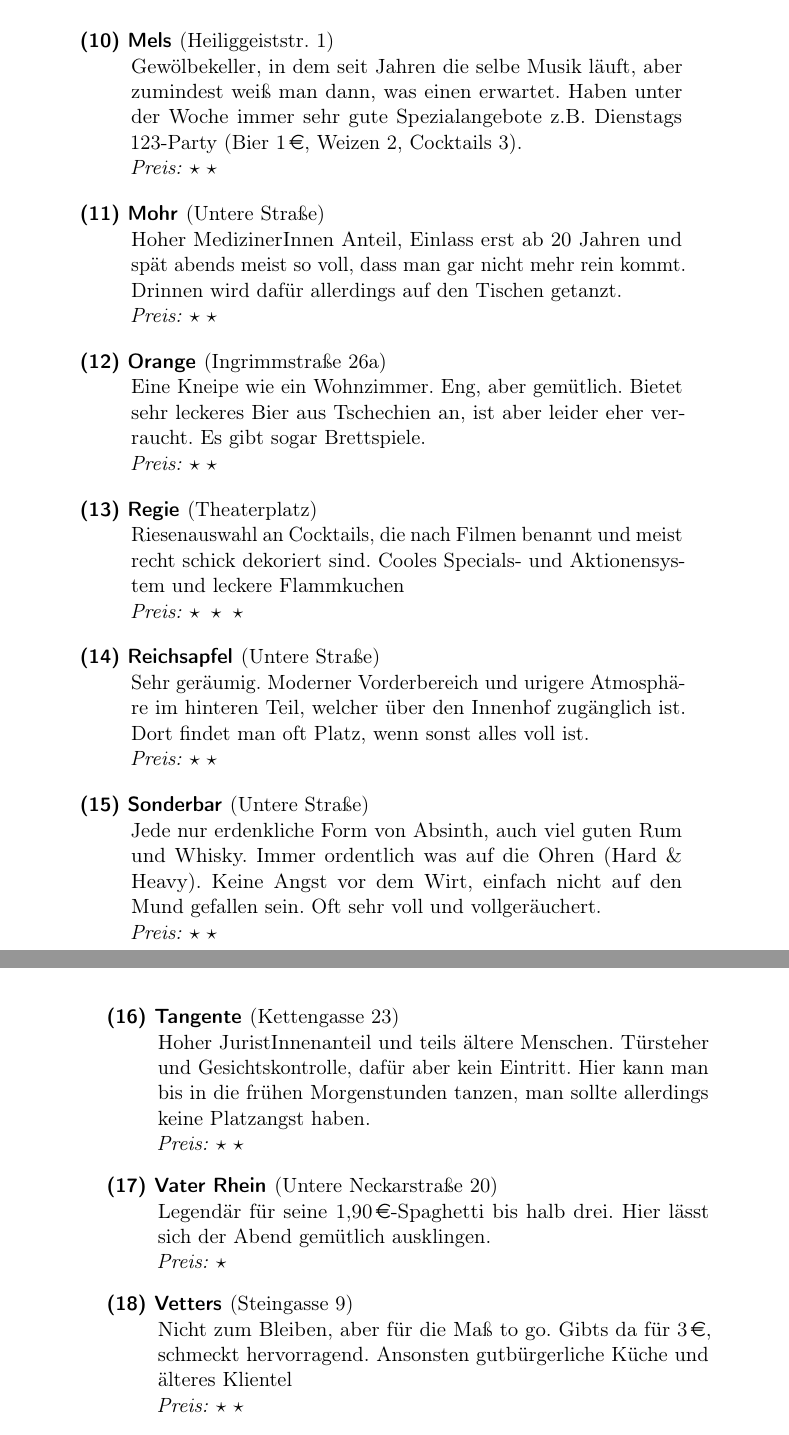
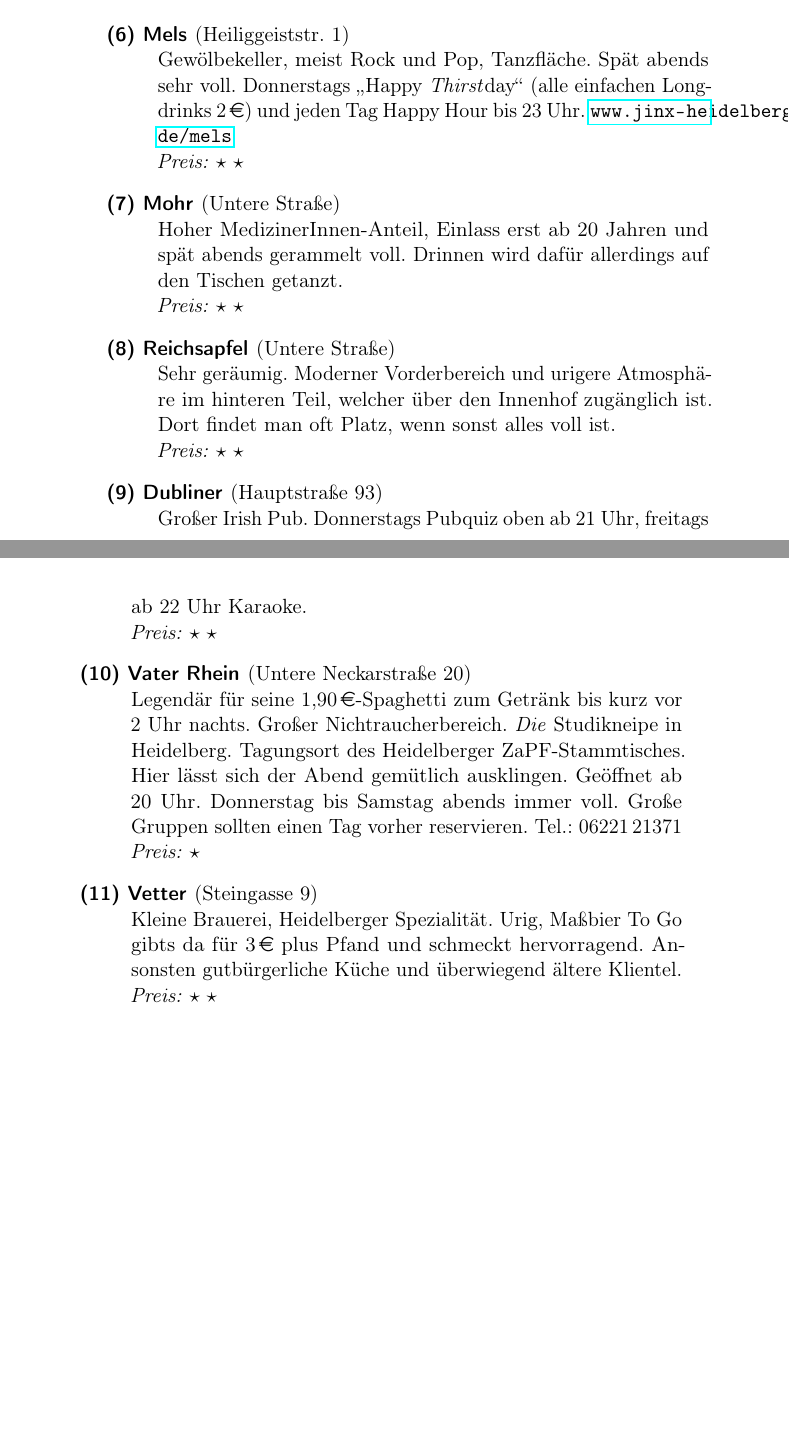
Before and after one commit to FachschaftMathPhysInfo/zapf-tagungsheft, a LaTeX book (main.tex, which reads chapters/heidelberg/kneipen.tex): two parts of pages 28 and 29 of 79 before the commit and two parts of pages 27 and 28 of 77 after it, joined at a grey line, cut so that both start at the same text, the shorter picture padded with empty space. Compiled offline with pdfLaTeX.

Commit message:
Kneipenliste bearbeitet.

```diff
--- a/chapters/heidelberg/kneipen.tex
+++ b/chapters/heidelberg/kneipen.tex
@@ -35 +35,2 @@ Preis: $\star$ teuer, $\star\ \star$ noch teurer, $\star\ \star\ \star$ extrem t
 
+    \place{Marstall}{Marstallhof}{Unimensa und -caf\'e in historischem Gebäude mit Biergarten im Innenhof. Mensapreise! Gut geeignet zum Vorglühen in der Altstadt.}{$\star$}
@@ -41,23 +41,25 @@ Preis: $\star$ teuer, $\star\ \star$ noch teurer, $\star\ \star\ \star$ extrem t
 
-    \place{Mels}{Heiliggeiststr. 1}{Gewölbekeller, in dem seit Jahren die selbe Musik läuft, aber zumindest weiß man dann, was einen erwartet. Haben unter der Woche immer sehr gute Spezialangebote z.B. Dienstags 123-Party (Bier \EUR{1}, Weizen 2, Cocktails 3).}{$\star\ \star$}
+    \place{Mels}{Heiliggeiststr. 1}{Gewölbekeller, meist Rock und Pop, Tanzfläche. Spät abends sehr voll. Donnerstags \glqq{}Happy \emph{Thirst}\/day\grqq{} (alle einfachen Longdrinks \EUR{2}) und jeden Tag Happy Hour bis 23 Uhr. \url{www.jinx-heidelberg.de/mels}}{$\star\ \star$} % Obwohl man hier nicht vorher reservieren kann, habe ich trotzdem die URL angehängt, weil das Leute, die danach suchen, sonst vielleicht nicht gleich kapieren (siehe URL).
 
-    \place{Mohr}{Untere Straße}{Hoher MedizinerInnen Anteil, Einlass erst ab 20 Jahren und spät abends meist so voll, dass man gar nicht mehr rein kommt. Drinnen wird dafür allerdings auf den Tischen getanzt.}{$\star\ \star$}
+    \place{Mohr}{Untere Straße}{Hoher MedizinerInnen-Anteil, Einlass erst ab 20 Jahren und spät abends gerammelt voll. Drinnen wird dafür allerdings auf den Tischen getanzt.}{$\star\ \star$}
 
-    \place{Orange}{Ingrimmstraße 26a}{Eine Kneipe wie ein Wohnzimmer. Eng, aber gemütlich. Bietet sehr leckeres Bier aus Tschechien an, ist aber leider eher verraucht. Es gibt sogar Brettspiele.}{$\star\ \star$}
+%    \place{Orange}{Ingrimmstraße 26a}{Eine Kneipe wie ein Wohnzimmer. Eng, aber gemütlich. Bietet sehr leckeres Bier aus Tschechien an, ist aber leider eher verraucht. Es gibt sogar Brettspiele.}{$\star\ \star$}
 
 %    \place{Palmbräugasse}{Untere Straße}{Hier gibts das selbstgebraute Palmbräu. Palmen gehören zwar nicht typisch zu Heidelberg, aber die Schnitzel in der Palmbräugasse.}{$\star\ \star$}
 
-    \place{Regie}{Theaterplatz}{Riesenauswahl an Cocktails, die nach Filmen benannt und meist recht schick dekoriert sind. Cooles Specials- und Aktionensystem und leckere Flammkuchen}{$\star\ \star\ \star$}
+%    \place{Regie}{Theaterplatz}{Riesenauswahl an Cocktails, die nach Filmen benannt und meist recht schick dekoriert sind. Cooles Specials- und Aktionensystem und leckere Flammkuchen}{$\star\ \star\ \star$}
 
     \place{Reichsapfel}{Untere Straße}{Sehr geräumig. Moderner Vorderbereich und urigere Atmosphäre im hinteren Teil, welcher über den Innenhof zugänglich ist. Dort findet man oft Platz, wenn sonst alles voll ist.}{$\star\ \star$}
 
-    \place{Sonderbar}{Untere Straße}{Jede nur erdenkliche Form von Absinth, auch viel guten Rum und Whisky. Immer ordentlich was auf die Ohren (Hard \& Heavy). Keine Angst vor dem Wirt, einfach nicht auf den Mund gefallen sein. Oft sehr voll und vollgeräuchert.}{$\star\ \star$}
+%    \place{Sonderbar}{Untere Straße}{Jede Menge Absinth, auch viel guten Rum und Whisky. Musik Hard \& Heavy. Keine Angst vor dem Wirt! Oft sehr voll. Raucherkneipe.}{$\star\ \star$}
 
-    \place{Tangente}{Kettengasse 23}{Hoher JuristInnenanteil und teils ältere Menschen. Türsteher und Gesichtskontrolle, dafür aber kein Eintritt. Hier kann man bis in die frühen Morgenstunden tanzen, man sollte allerdings keine Platzangst haben.}{$\star\ \star$}
+%    \place{Tangente}{Kettengasse 23}{Hoher JuristInnenanteil und teils ältere Menschen. Türsteher und Gesichtskontrolle, dafür aber kein Eintritt. Hier kann man bis in die frühen Morgenstunden tanzen, man sollte allerdings keine Platzangst haben.}{$\star\ \star$}
 
-    \place{Vater Rhein}{Untere Neckarstraße 20}{Legendär für seine \EUR{1,90}-Spaghetti bis halb drei. Hier lässt sich der Abend gemütlich ausklingen.}{$\star$}
+    \place{Dubliner}{Hauptstraße 93}{Großer Irish Pub. Donnerstags Pubquiz oben ab 21 Uhr, freitags ab 22 Uhr Karaoke.}{$\star\ \star$}
 
-	\place{Vetters}{Steingasse 9}{Nicht zum Bleiben, aber für die Maß to go. Gibts da für \EUR{3}, schmeckt hervorragend. Ansonsten gutbürgerliche Küche und älteres Klientel}{$\star\ \star$}
+    \place{Vater Rhein}{Untere Neckarstraße 20}{Legendär für seine \EUR{1,90}-Spaghetti zum Getränk bis kurz vor 2 Uhr nachts. Großer Nichtraucherbereich. \emph{Die} Studikneipe in Heidelberg. Tagungsort des Heidelberger ZaPF-Stammtisches. Hier lässt sich der Abend gemütlich ausklingen. Geöffnet ab 20 Uhr. Donnerstag bis Samstag abends immer voll. Große Gruppen sollten einen Tag vorher reservieren. Tel.: 06221\,21371}{$\star$}
+
+    \place{Vetter}{Steingasse 9}{Kleine Brauerei, Heidelberger Spezialität. Urig, Maßbier To Go gibts da für \EUR{3} plus Pfand und schmeckt hervorragend. Ansonsten gutbürgerliche Küche und überwiegend ältere Klientel.}{$\star\ \star$}
 
 \end{description}
 
@@ -81,2 +83 @@ Preis: $\star$ teuer, $\star\ \star$ noch teurer, $\star\ \star\ \star$ extrem t
 
-    \place{Gilberts Goldener Adler}{Handschuhsheimer Landstraße 96}{Ist eigentlich ein Restaurant, hat im Sommer aber auch einen netten Biergarten. Die Portionen sind groß und lecker. Stammlokal einiger Matheprofs.}{$\star\ \star$}
```
Also changed, not shown: chapters/heidelberg/kneipen.tex (35 more changed lines).
